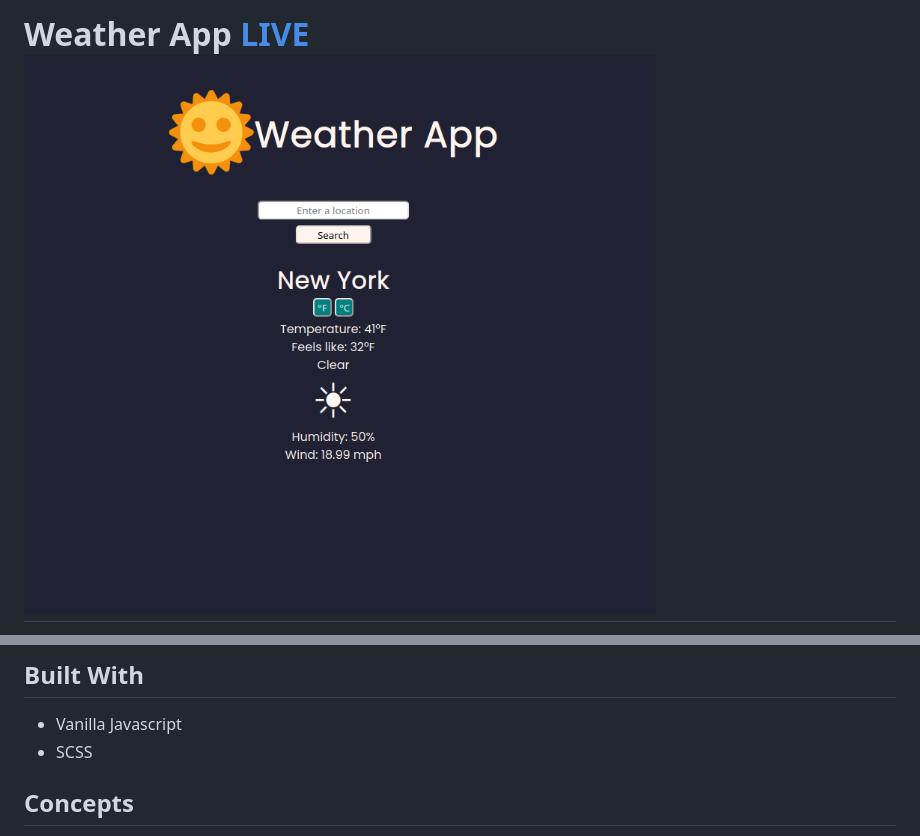
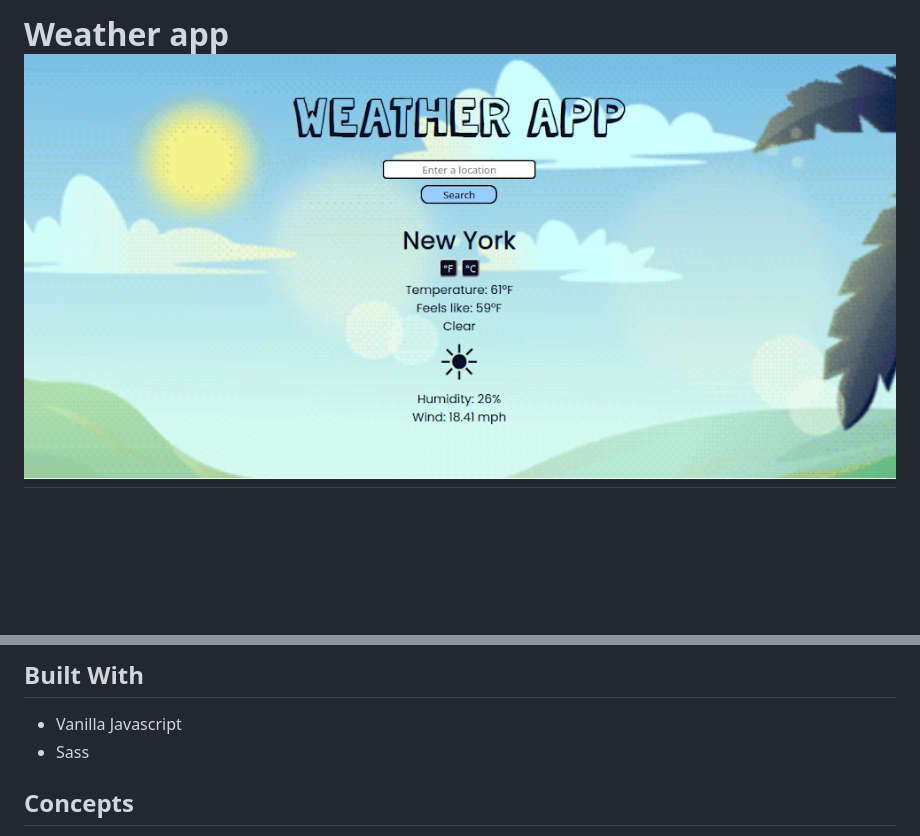
Before and after one commit to abstractdev/Weather-App, a Markdown page: README.md, 2 parts joined by grey strips. GitHub-like rendering; pictures changed too: weather1.png (added), weather3.png (deleted); blank space fills up the shorter version.

```diff
--- a/README.md
+++ b/README.md
@@ -1,4 +1,4 @@
-Weather App [LIVE](https://abstractdev.github.io/Weather-App/)
-![Alt text](./weather3.png "Weather App")
+Weather app
+[![Weather App](/weather1.png)](https://abstractdev.github.io/Weather-App/)
 ============
 
@@ -11,7 +12,7 @@ A mobile responsive weather app that I made to practice using APIs and Javascrip
 - Fahrenheit to Celcius converter
 ## Built With
 - Vanilla Javascript
-- SCSS
+- Sass
 ## Concepts
 - Javascript Promises
 - Fetch API
```
Also changed, not shown: other parts of README.md (+1 -0 lines), GitHub-Mark-32px.png (added), 5 other files.
